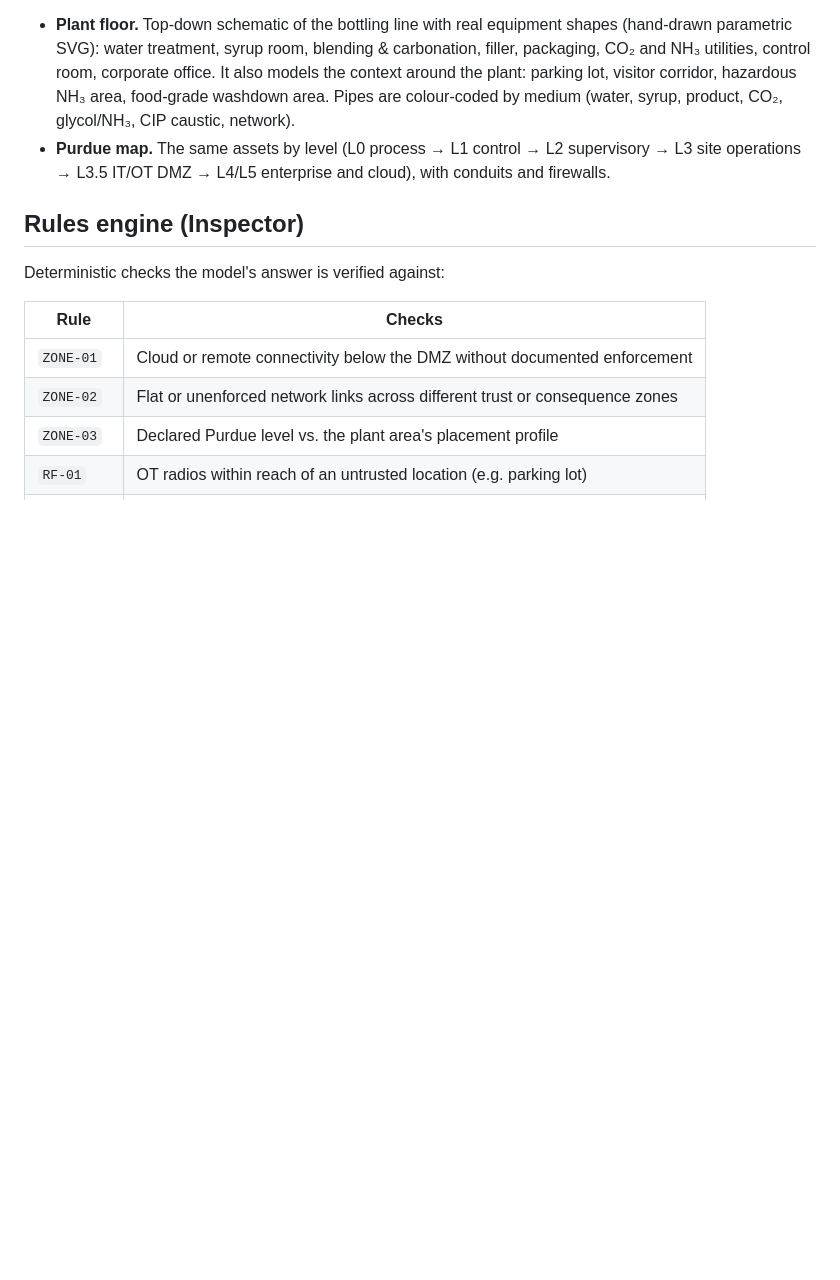
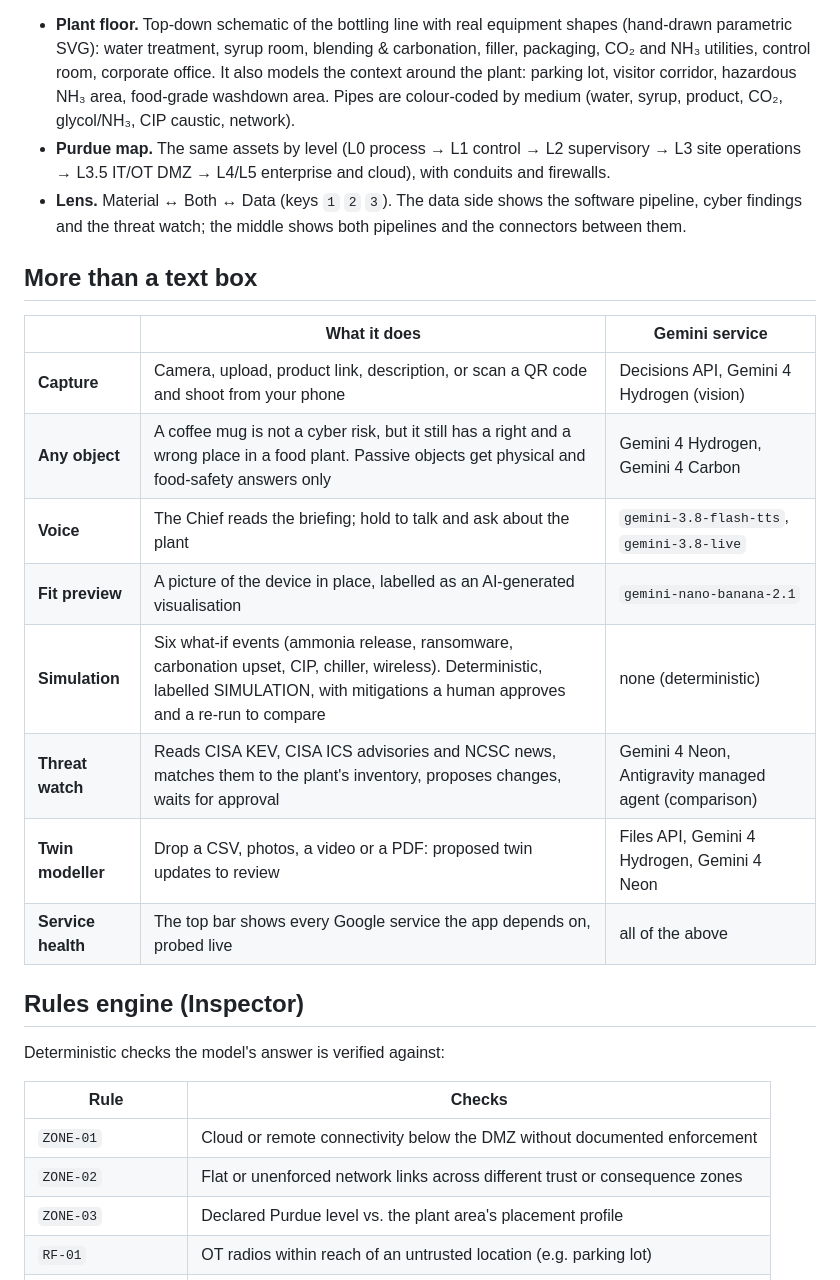
Before and after one commit to FodelaO/Pyre-Witness, a Markdown page: README.md, the part around one of its changes. Rendered like a GitHub page; blank space fills up the shorter version.

```diff
--- a/README.md
+++ b/README.md
@@ -48,6 +73,20 @@ Two linked views of the same model. Select an asset in one and it lights up in t
 
 - **Plant floor.** Top-down schematic of the bottling line with real equipment shapes (hand-drawn parametric SVG): water treatment, syrup room, blending & carbonation, filler, packaging, CO₂ and NH₃ utilities, control room, corporate office. It also models the context around the plant: parking lot, visitor corridor, hazardous NH₃ area, food-grade washdown area. Pipes are colour-coded by medium (water, syrup, product, CO₂, glycol/NH₃, CIP caustic, network).
 - **Purdue map.** The same assets by level (L0 process → L1 control → L2 supervisory → L3 site operations → L3.5 IT/OT DMZ → L4/L5 enterprise and cloud), with conduits and firewalls.
+- **Lens.** Material ↔ Both ↔ Data (keys `1` `2` `3`). The data side shows the software pipeline, cyber findings and the threat watch; the middle shows both pipelines and the connectors between them.
+
+## More than a text box
+
+| | What it does | Gemini service |
+| --- | --- | --- |
+| **Capture** | Camera, upload, product link, description, or scan a QR code and shoot from your phone | Decisions API, Gemini 4 Hydrogen (vision) |
+| **Any object** | A coffee mug is not a cyber risk, but it still has a right and a wrong place in a food plant. Passive objects get physical and food-safety answers only | Gemini 4 Hydrogen, Gemini 4 Carbon |
+| **Voice** | The Chief reads the briefing; hold to talk and ask about the plant | `gemini-3.8-flash-tts`, `gemini-3.8-live` |
+| **Fit preview** | A picture of the device in place, labelled as an AI-generated visualisation | `gemini-nano-banana-2.1` |
+| **Simulation** | Six what-if events (ammonia release, ransomware, carbonation upset, CIP, chiller, wireless). Deterministic, labelled SIMULATION, with mitigations a human approves and a re-run to compare | none (deterministic) |
+| **Threat watch** | Reads CISA KEV, CISA ICS advisories and NCSC news, matches them to the plant's inventory, proposes changes, waits for approval | Gemini 4 Neon, Antigravity managed agent (comparison) |
+| **Twin modeller** | Drop a CSV, photos, a video or a PDF: proposed twin updates to review | Files API, Gemini 4 Hydrogen, Gemini 4 Neon |
+| **Service health** | The top bar shows every Google service the app depends on, probed live | all of the above |
 
 ## Rules engine (Inspector)
 
```
Also changed, not shown: other parts of README.md (+75 -17 lines), docs/OVERVIEW.md (added, +144 -0 lines), docs/media/lens-both.png (added), docs/media/lens-data.png (added), docs/media/lens-material.png (added).
